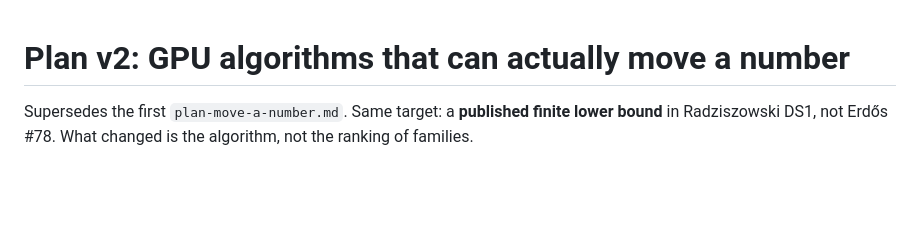
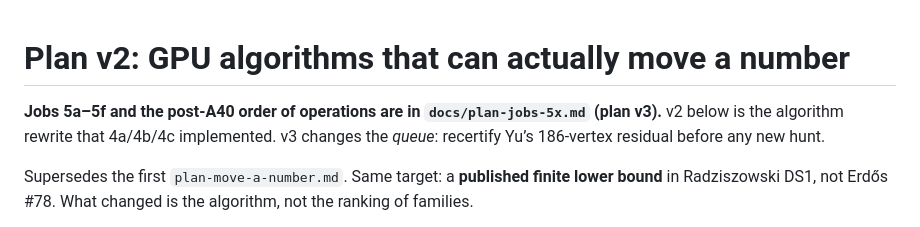
Before and after one commit to pageman/ramsey-gpu-constructions, a Markdown page: docs/plan-move-a-number.md, the part around the change. Rendered like a GitHub page; blank space fills up the shorter version.

```diff
--- a/docs/plan-move-a-number.md
+++ b/docs/plan-move-a-number.md
@@ -1,4 +1,9 @@
 # Plan v2: GPU algorithms that can actually move a number
+
+**Jobs 5a–5f and the post-A40 order of operations are in
+`docs/plan-jobs-5x.md` (plan v3).** v2 below is the algorithm rewrite
+that 4a/4b/4c implemented. v3 changes the *queue*: recertify Yu’s
+186-vertex residual before any new hunt.
 
 Supersedes the first `plan-move-a-number.md`. Same target: a **published finite
 lower bound** in Radziszowski DS1, not Erdős #78. What changed is the
```
Also changed, not shown: README.md (+9 -0 lines), docs/plan-jobs-5x.md (added, +322 -0 lines).
